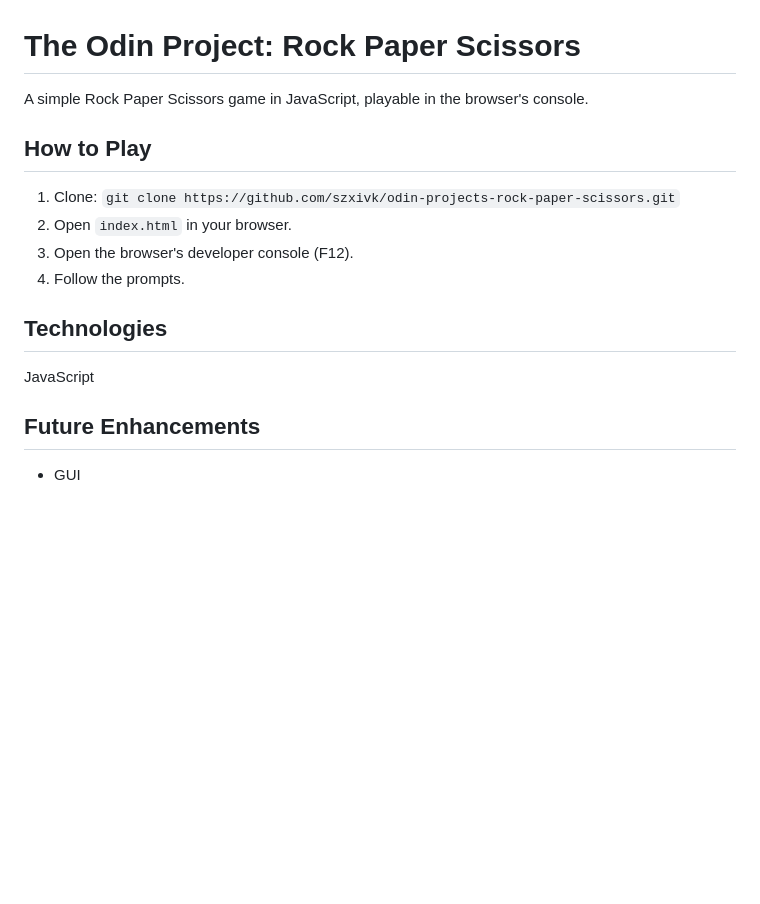
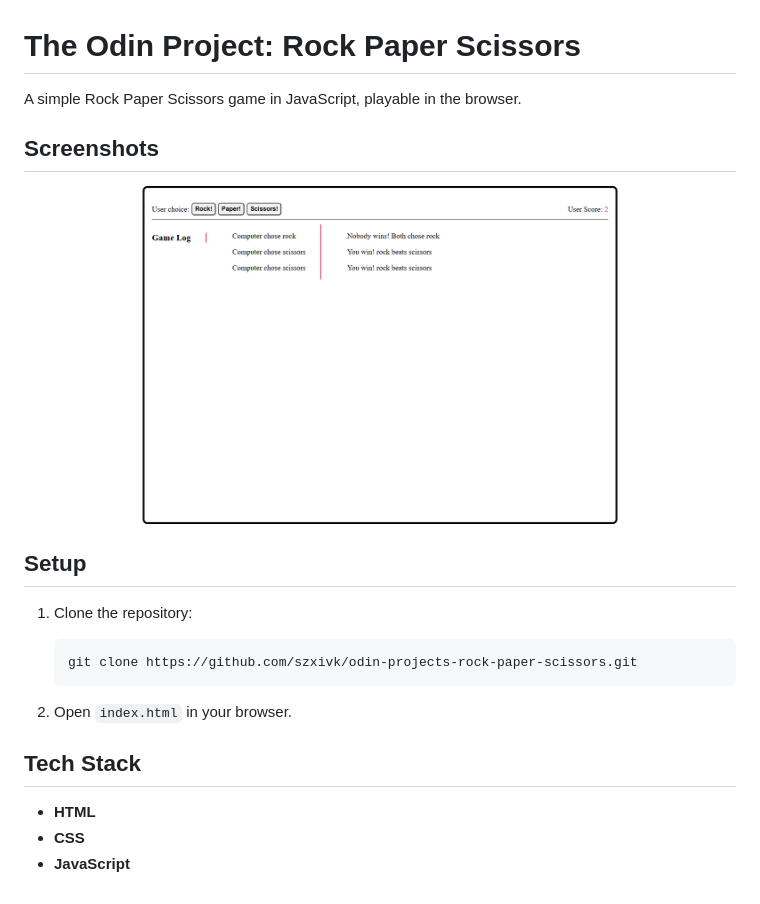
Before and after one commit to szxivk/odin-projects-rock-paper-scissors, a Markdown page: README.md, the part around the change. Rendered like a GitHub page; pictures changed too: images/screencapture-szxivk-rock-paper-scissors-2025-03-07-01_30_44.png (added); blank space fills up the shorter version.

Commit message:
Update README.md
- added a screenshot
- changed format

````diff
--- a/README.md
+++ b/README.md
@@ -1,18 +1,23 @@
 # The Odin Project: Rock Paper Scissors
 
-A simple Rock Paper Scissors game in JavaScript, playable in the browser's console.
+A simple Rock Paper Scissors game in JavaScript, playable in the browser.
 
-## How to Play
+## Screenshots
 
-1. Clone: `git clone https://github.com/szxivk/odin-projects-rock-paper-scissors.git`
-2. Open `index.html` in your browser.
-3. Open the browser's developer console (F12).
-4. Follow the prompts.
+![rock paper scissors Screenshot](images/screencapture-szxivk-rock-paper-scissors-2025-03-07-01_30_44.png)
 
-## Technologies
+## Setup
 
-JavaScript
+1.  Clone the repository:
 
-## Future Enhancements
+    ```bash
+    git clone https://github.com/szxivk/odin-projects-rock-paper-scissors.git
+    ```
 
-- GUI
+2.  Open `index.html` in your browser.
+
+## Tech Stack
+
+- **HTML**
+- **CSS**
+- **JavaScript**
````
